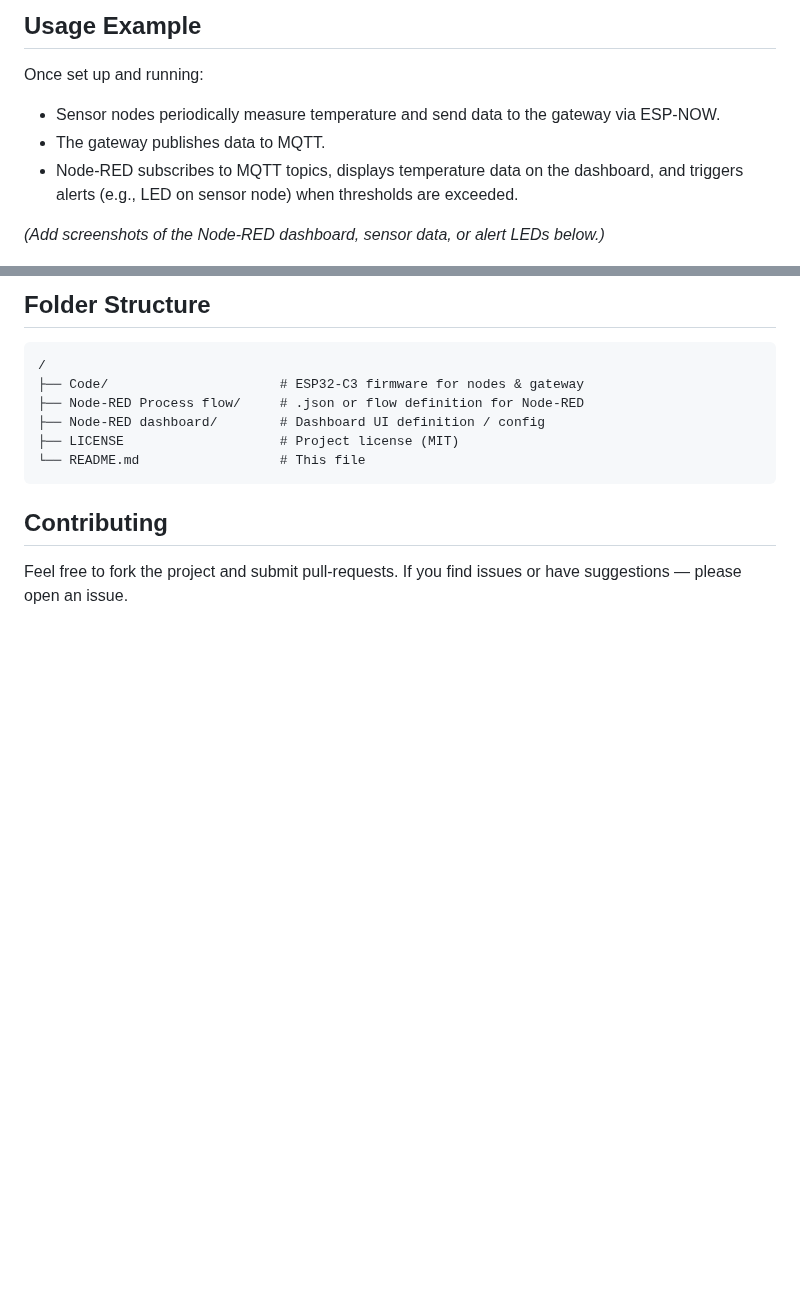
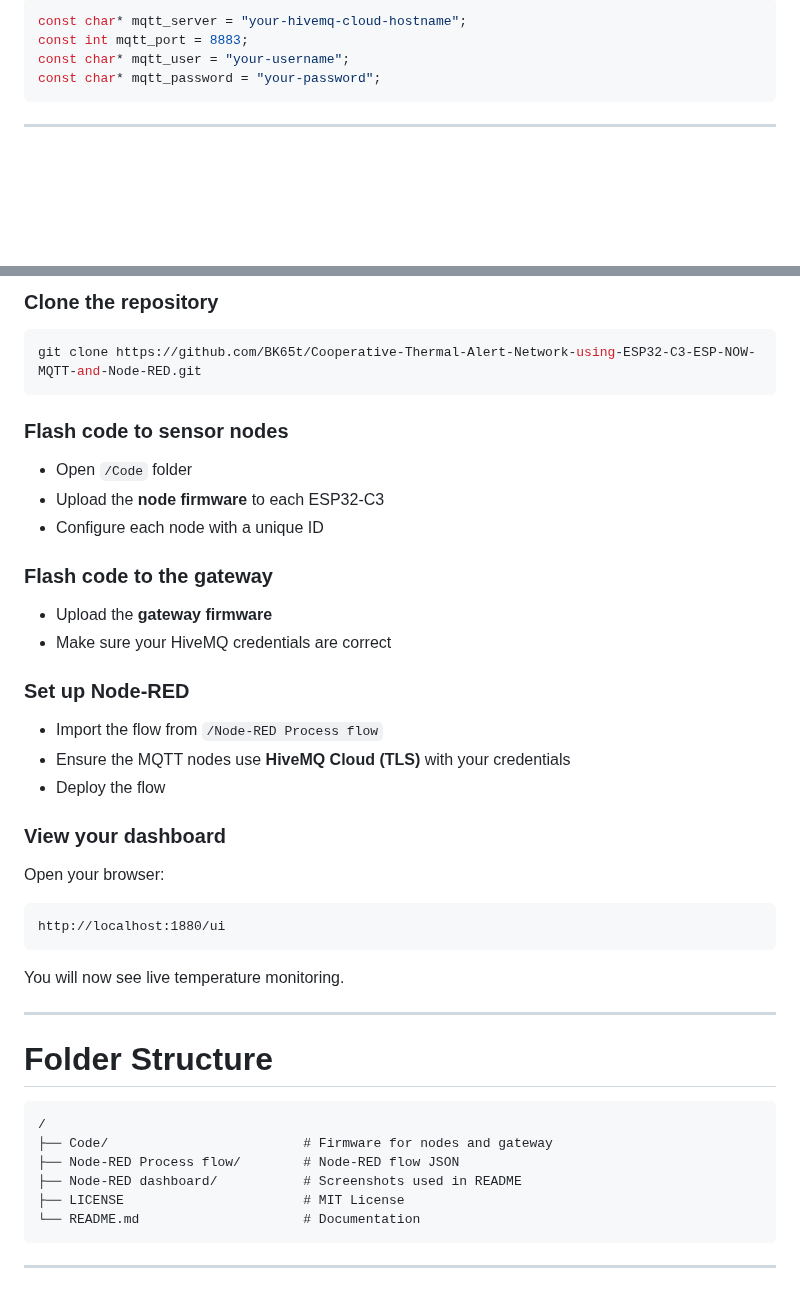
Before and after one commit to BK65t/Cooperative-Thermal-Alert-Network-using-ESP32-C3-ESP-NOW-MQTT-and-Node-RED, a Markdown page: README.md, 2 parts joined by grey strips. Drawn GitHub-style; blank space fills up the shorter version.

````diff
--- a/README.md
+++ b/README.md
@@ -40,9 +73,10 @@ Sensor Node (ESP32-C3 + DHT11 + NeoPixel)  ── ESP-NOW ➜  Gateway (ESP32-C3
 
-## Usage Example
-Once set up and running:
-- Sensor nodes periodically measure temperature and send data to the gateway via ESP-NOW.
-- The gateway publishes data to MQTT.
-- Node-RED subscribes to MQTT topics, displays temperature data on the dashboard, and triggers alerts (e.g., LED on sensor node) when thresholds are exceeded.
+```cpp
+const char* mqtt_server = "your-hivemq-cloud-hostname";
+const int mqtt_port = 8883;
+const char* mqtt_user = "your-username";
+const char* mqtt_password = "your-password";
+```
 
-*(Add screenshots of the Node-RED dashboard, sensor data, or alert LEDs below.)*
+---
 
@@ -53,15 +84,44 @@ _(Add more relevant screenshots)_
 
-## Folder Structure
+### Clone the repository
+```sh
+git clone https://github.com/BK65t/Cooperative-Thermal-Alert-Network-using-ESP32-C3-ESP-NOW-MQTT-and-Node-RED.git
+```
+
+### Flash code to sensor nodes
+- Open `/Code` folder
+- Upload the **node firmware** to each ESP32-C3
+- Configure each node with a unique ID
+
+### Flash code to the gateway
+- Upload the **gateway firmware**
+- Make sure your HiveMQ credentials are correct
+
+### Set up Node-RED
+- Import the flow from `/Node-RED Process flow`
+- Ensure the MQTT nodes use **HiveMQ Cloud (TLS)** with your credentials
+- Deploy the flow
+
+### View your dashboard
+Open your browser:
+
+```
+http://localhost:1880/ui
+```
+
+You will now see live temperature monitoring.
+
+---
+
+# Folder Structure
 
 ```
 /
-├── Code/                      # ESP32-C3 firmware for nodes & gateway
-├── Node-RED Process flow/     # .json or flow definition for Node-RED
-├── Node-RED dashboard/        # Dashboard UI definition / config
-├── LICENSE                    # Project license (MIT)
-└── README.md                  # This file
+├── Code/                         # Firmware for nodes and gateway
+├── Node-RED Process flow/        # Node-RED flow JSON
+├── Node-RED dashboard/           # Screenshots used in README
+├── LICENSE                       # MIT License
+└── README.md                     # Documentation
 ```
 
-## Contributing
-Feel free to fork the project and submit pull-requests. If you find issues or have suggestions — please open an issue.
+---
 
````
Also changed, not shown: other parts of README.md (+91 -33 lines).
